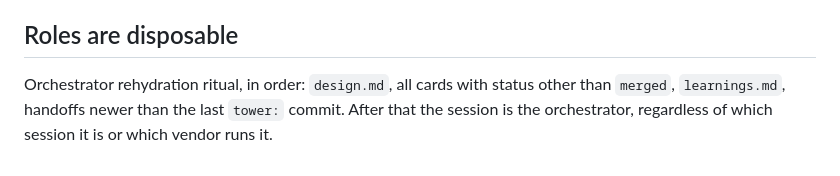
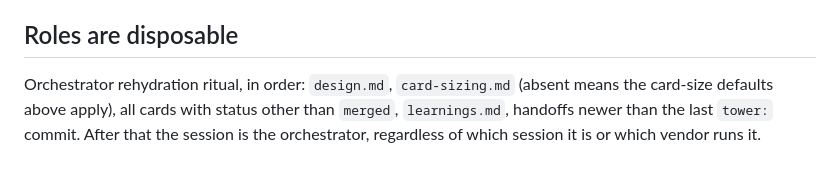
Before and after one commit to omri-am/tower, a Markdown page: PROTOCOL.md, the part around the change. Drawn GitHub-style.

```diff
--- a/PROTOCOL.md
+++ b/PROTOCOL.md
@@ -217,6 +217,7 @@ project is self-contained.
 
 ## Roles are disposable
 
-Orchestrator rehydration ritual, in order: `design.md`, all cards with status other than
-`merged`, `learnings.md`, handoffs newer than the last `tower:` commit. After that the
-session is the orchestrator, regardless of which session it is or which vendor runs it.
+Orchestrator rehydration ritual, in order: `design.md`, `card-sizing.md` (absent means the
+card-size defaults above apply), all cards with status other than `merged`, `learnings.md`,
+handoffs newer than the last `tower:` commit. After that the session is the orchestrator,
+regardless of which session it is or which vendor runs it.
```
Also changed, not shown: README.md (+1 -1 lines).
